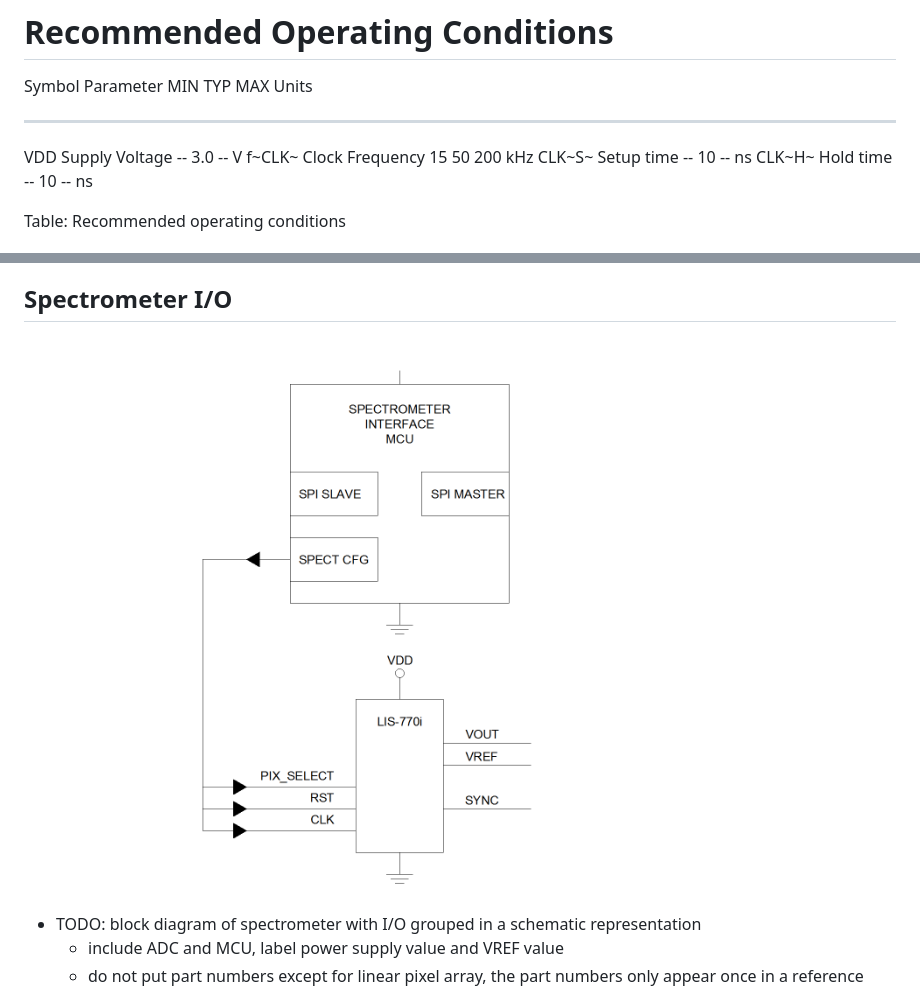
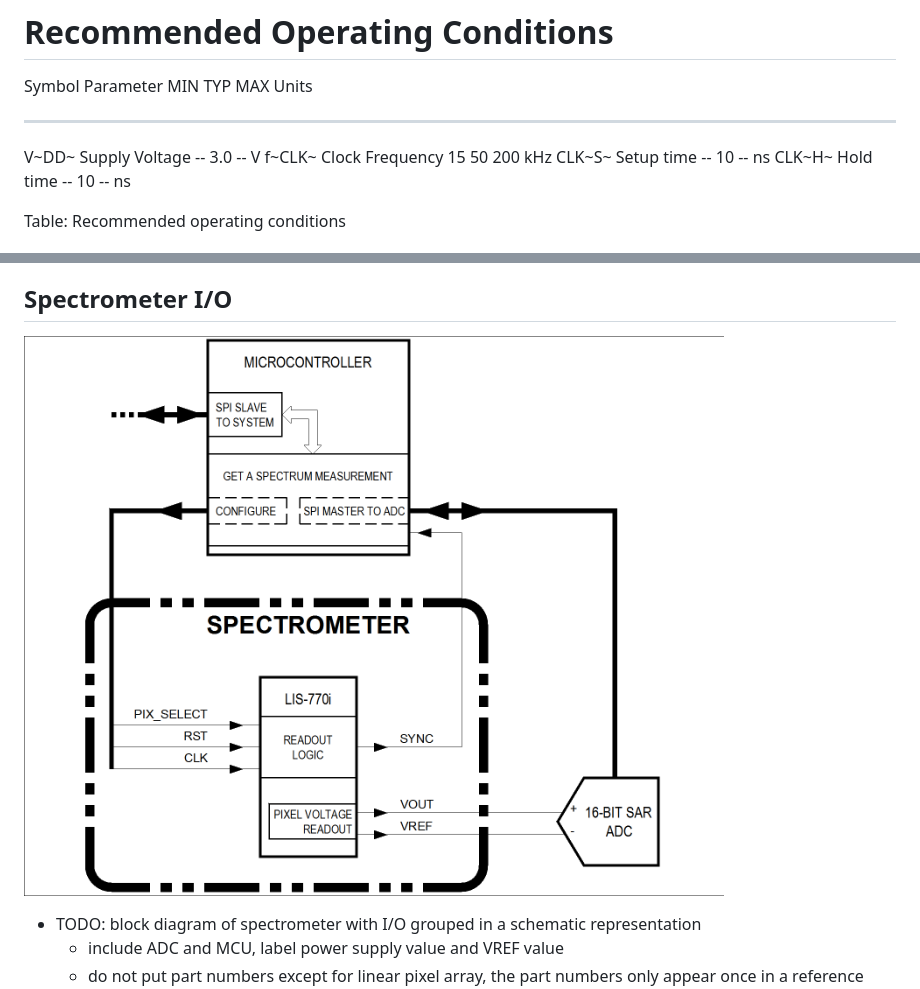
Before and after one commit to microspectrometer/dev-kit-2020, a Markdown page: doc/interface.md, 2 parts joined by grey strips. GitHub-like rendering; pictures changed too: doc/img/test-png.png.

Commit message:
Subscript VDD. Finish spectrometer interface block diagram.

```diff
--- a/doc/interface.md
+++ b/doc/interface.md
@@ -34,7 +34,7 @@
 # Recommended Operating Conditions
  Symbol  Parameter           MIN   TYP   MAX     Units
 -------- ----------         ----- ----- -----   -------
-  VDD    Supply Voltage     --      3.0 --      V
+  V~DD~  Supply Voltage     --      3.0 --      V
   f~CLK~ Clock Frequency    15      50  200     kHz
   CLK~S~ Setup time         --      10  --      ns
   CLK~H~ Hold time          --      10  --      ns
```
